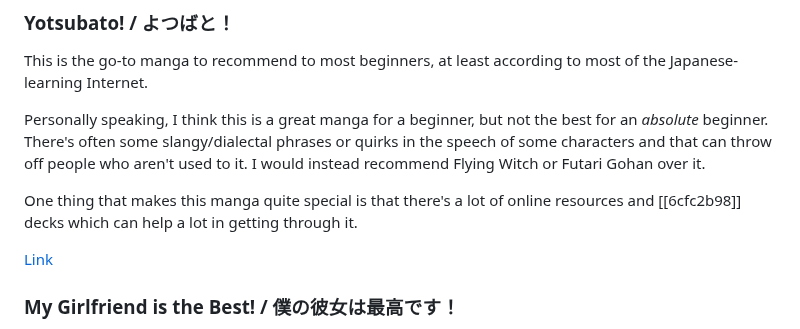
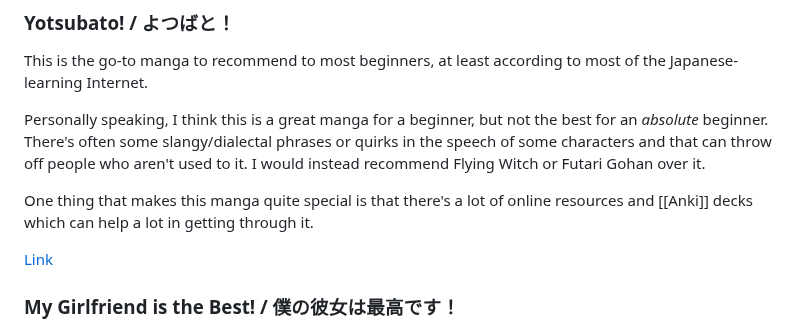
Before and after one commit to nay244/nay-zettel, a Markdown page: e50a5ae3.md, the part around the change. GitHub-like rendering.

```diff
--- a/e50a5ae3.md
+++ b/e50a5ae3.md
@@ -110,7 +110,7 @@ quirks in the speech of some characters and that can throw off people who aren't
 used to it. I would instead recommend Flying Witch or Futari Gohan over it.
 
 One thing that makes this manga quite special is that there's a lot of online
-resources and [[6cfc2b98]] decks which can help a lot in getting through it.
+resources and [[Anki]] decks which can help a lot in getting through it.
 
 [Link](https://myanimelist.net/manga/104/Yotsuba_to)
 
```
